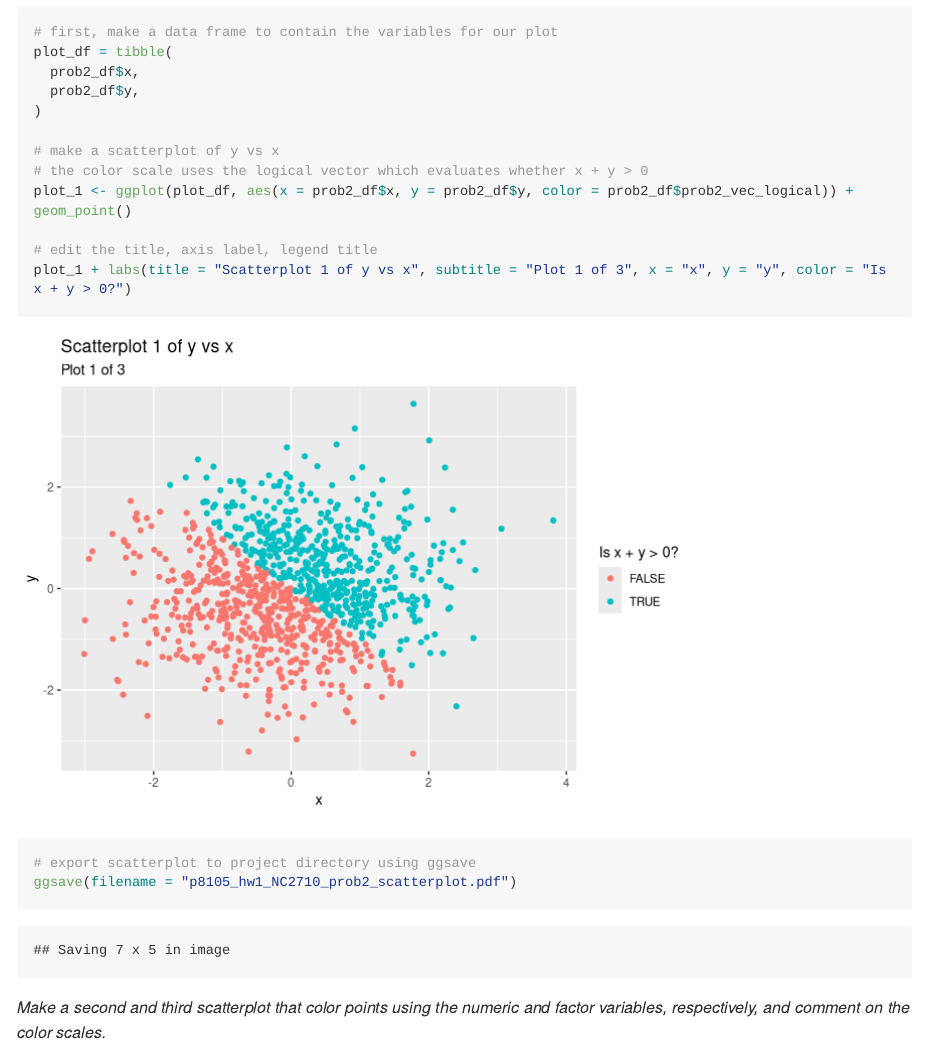
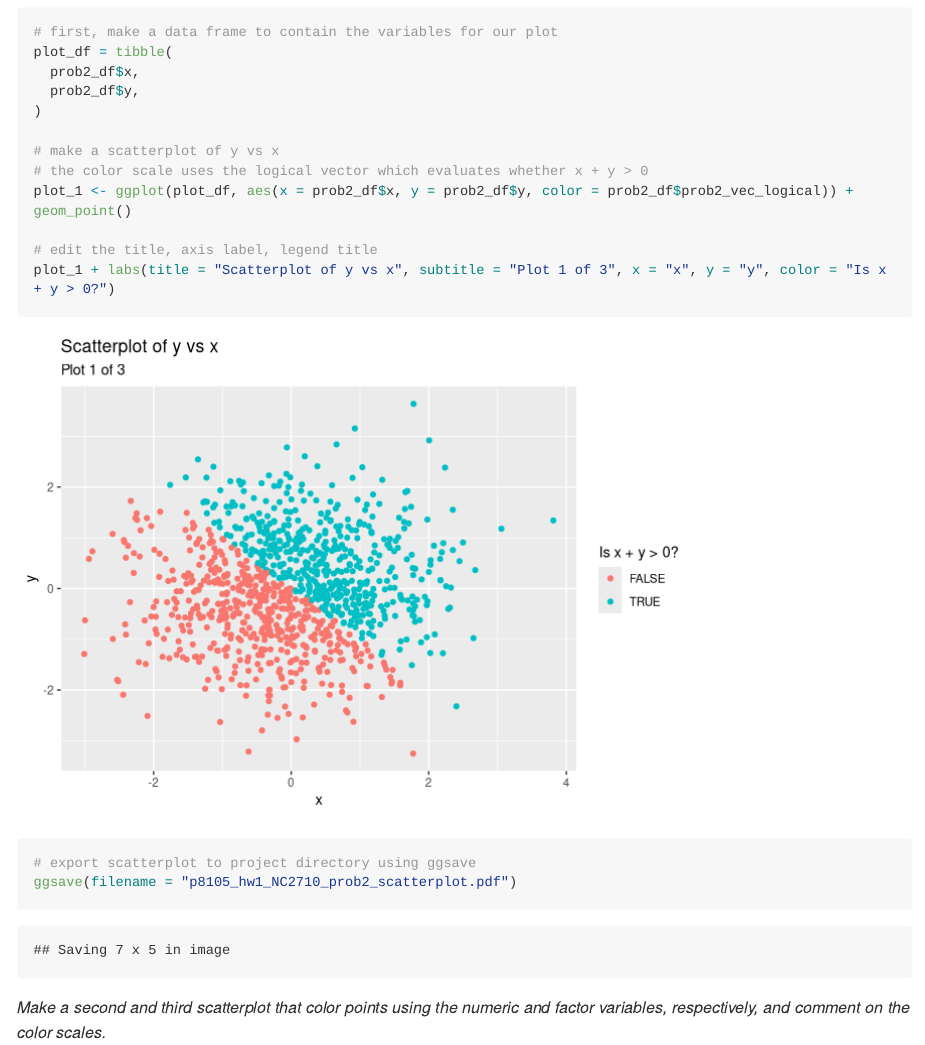
Before and after one commit to ncomfort/p8015_hw1_NC2710, an R Markdown document (p8105_hw1_NC2710.Rmd): the page in a window 1100 px wide, from 4840 px down. Rendered offline with R 4.5, knitr and Pandoc, with nearby package versions; long lines of code are wrapped.

Commit message:
Fixed a typo in one of the plot titles. Pushing everything to GitHub. Assignment completed.

```diff
--- a/p8105_hw1_NC2710.Rmd
+++ b/p8105_hw1_NC2710.Rmd
@@ -181,7 +181,7 @@ plot_df = tibble(
 plot_1 <- ggplot(plot_df, aes(x = prob2_df$x, y = prob2_df$y, color = prob2_df$prob2_vec_logical)) + geom_point()
 
 # edit the title, axis label, legend title
-plot_1 + labs(title = "Scatterplot 1 of y vs x", subtitle = "Plot 1 of 3", x = "x", y = "y", color = "Is x + y > 0?")
+plot_1 + labs(title = "Scatterplot of y vs x", subtitle = "Plot 1 of 3", x = "x", y = "y", color = "Is x + y > 0?")
 
 # export scatterplot to project directory using ggsave
 ggsave(filename = "p8105_hw1_NC2710_prob2_scatterplot.pdf")
```
Also changed, not shown: p8105_hw1_NC2710.md, p8105_hw1_NC2710_prob2_scatterplot.pdf (added), 3 other files.
